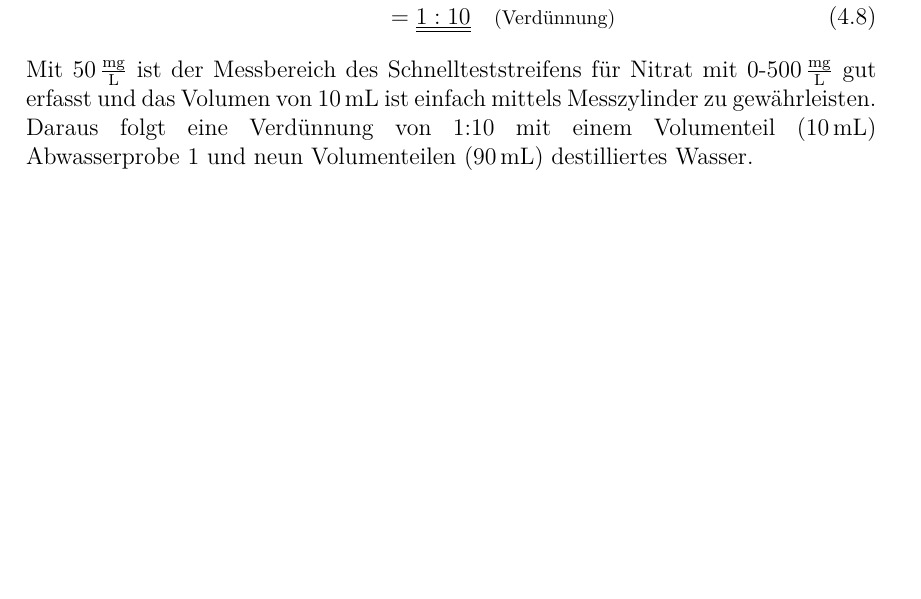
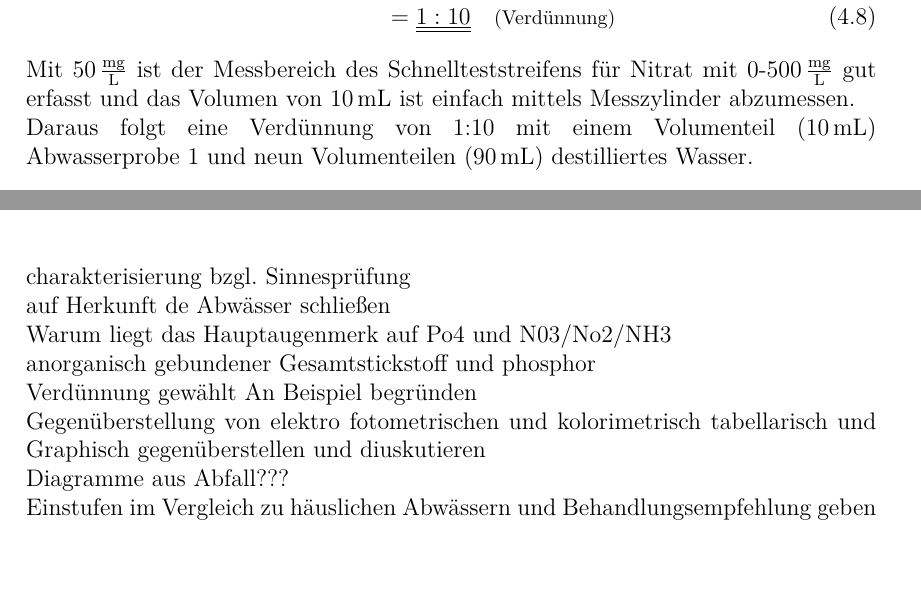
Before and after one commit to daroletibuza/UTV2, a LaTeX document (00_V2AbwasserI.tex, which reads 06_ergebnisse.tex, 07_diskussion.tex): part of page 11 of 15 before the commit and two parts of pages 11 and 13 of 15 after it, the two joined at a grey line, cut so that both start at the same text, the shorter picture padded with empty space. Compiled offline with pdfLaTeX.

Commit message:
Disskussion Stichpunkte

```diff
--- a/06_ergebnisse.tex
+++ b/06_ergebnisse.tex
@@ -138,7 +138,7 @@ Ebenfalls aufgeführt ist die Berechnung der Konzentration an Nitrat \ce{NO3-} m
 					&=\underline{\underline{1:10}} \quad \text{{\footnotesize (Verdünnung)}}
 \end{flalign}
 
-Mit \SI{50}{\milli \gram \per \liter} ist der Messbereich des Schnellteststreifens für Nitrat mit \SI{0}{}-\SI{500}{\milli \gram \per \liter} gut erfasst und das Volumen von \SI{10}{\milli \liter} ist einfach mittels Messzylinder zu gewährleisten.\\
+Mit \SI{50}{\milli \gram \per \liter} ist der Messbereich des Schnellteststreifens für Nitrat mit \SI{0}{}-\SI{500}{\milli \gram \per \liter} gut erfasst und das Volumen von \SI{10}{\milli \liter} ist einfach mittels Messzylinder abzumessen.\\
 Daraus folgt eine Verdünnung von 1:10 mit einem Volumenteil (\SI{10}{\milli \liter}) Abwasserprobe 1 und neun Volumenteilen (\SI{90}{\milli \liter}) destilliertes Wasser.\\
 
 \newpage
--- a/07_diskussion.tex
+++ b/07_diskussion.tex
@@ -1,10 +1,19 @@
 \chapter{Diskussion}
 \label{sec:diskussion}
-%Hier werden die gemessenen und berechneten Ergebnisse ausgewertet. Dafür werden zum einen die
-%Proben miteinander verglichen und zum anderen auch Referenzwerte (mit Quellenangabe!) heran
-%gezogen. Je nach Praktikumsanleitungen müssen die Ergebnisse in Hinblick auf eine Behandlung der
-%Proben analysiert oder auf die Einhaltung bestimmter Grenzwerte geprüft werden. Im Text sollte man
-%sich auf Abbildungen bzw. Tabellen beziehen, wenn dies sinnvoll ist (siehe Abb. 2).
-%[Beachten Sie, dass eine zielführende/sinnvolle Fehler-Diskussion durchzuführen ist (hierzu gehört auch
-%die Prüfung der Ergebnisse auf Plausibilität). Diese kann z.B. in Punkt 5 integriert sein oder auch eine
-%eigene Überschrift bekommen.]
+charakterisierung bzgl. Sinnesprüfung
+
+auf Herkunft de Abwässer schließen
+
+Warum liegt das Hauptaugenmerk auf Po4 und N03/No2/NH3
+
+anorganisch gebundener Gesamtstickstoff und phosphor
+
+Verdünnung gewählt
+An Beispiel begründen
+
+Gegenüberstellung von elektro fotometrischen und kolorimetrisch
+tabellarisch und Graphisch gegenüberstellen und diuskutieren
+
+Diagramme aus Abfall???
+
+Einstufen im Vergleich zu häuslichen Abwässern und Behandlungsempfehlung geben
```
Also changed, not shown: 05_durchfuerung.tex (+1 -1 lines), 00_V2AbwasserI.pdf, 3 other files.
